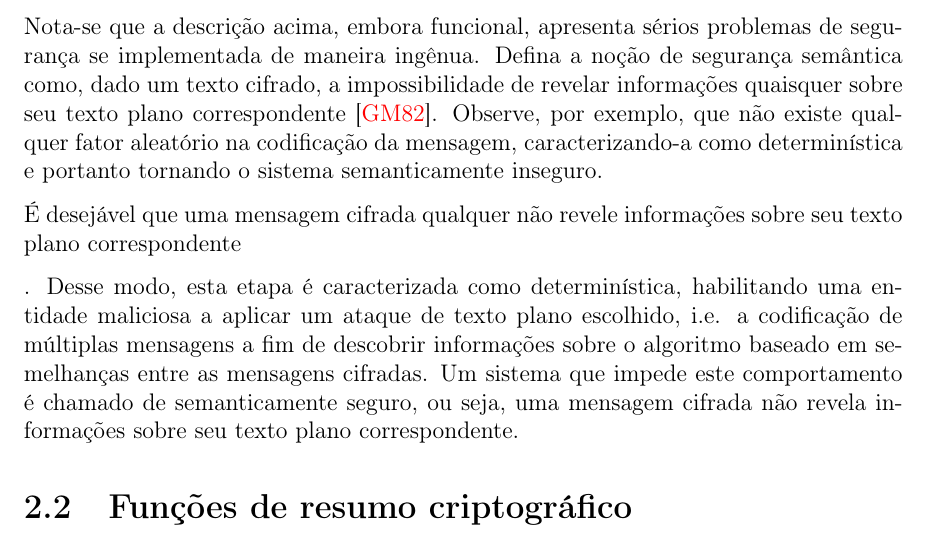
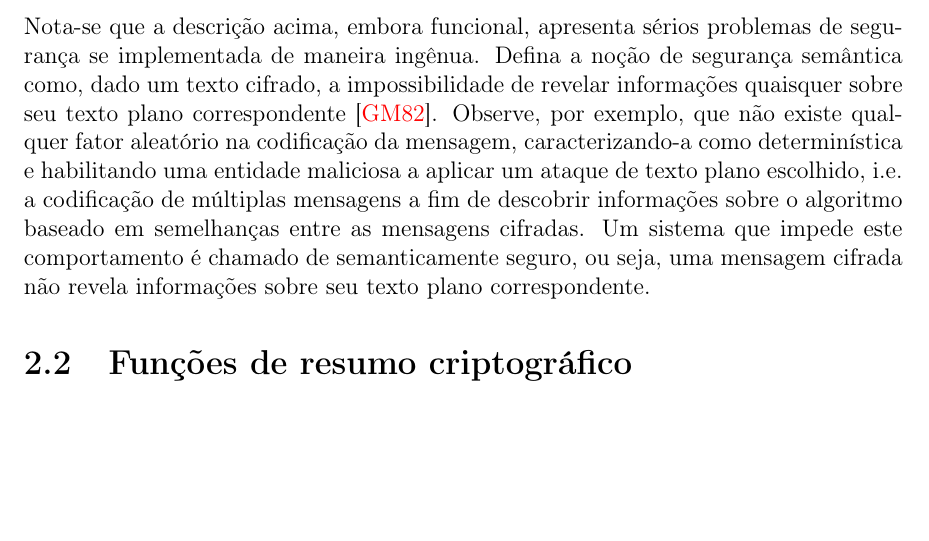
Before and after one commit to zambonin/bsc, a LaTeX document (bsc.tex): part of page 9 of 22, cut so that both start at the same text, the shorter picture padded with empty space. Compiled offline with pdfLaTeX.

Commit message:
sharelatex: update bsc.tex from r9286 to r9287

```diff
--- a/bsc.tex
+++ b/bsc.tex
@@ -432,15 +432,7 @@ semântica como, dado um texto cifrado, a impossibilidade de revelar
 informações quaisquer sobre seu texto plano
 correspondente~\cite{Goldwasser:1982:PEA:800070.802212}. Observe, por exemplo,
 que não existe qualquer fator aleatório na codificação da mensagem,
-caracterizando-a como determinística e portanto tornando o sistema
-semanticamente inseguro.
-
-
-É desejável que uma mensagem cifrada qualquer não revele informações sobre seu
-texto plano correspondente
-
-. Desse modo, esta
-etapa é caracterizada como determinística, habilitando uma entidade
+caracterizando-a como determinística e habilitando uma entidade
 maliciosa a aplicar um ataque de texto plano escolhido, i.e. a codificação
 de múltiplas mensagens a fim de descobrir informações sobre o algoritmo
 baseado em semelhanças entre as mensagens cifradas. Um sistema que impede
```
